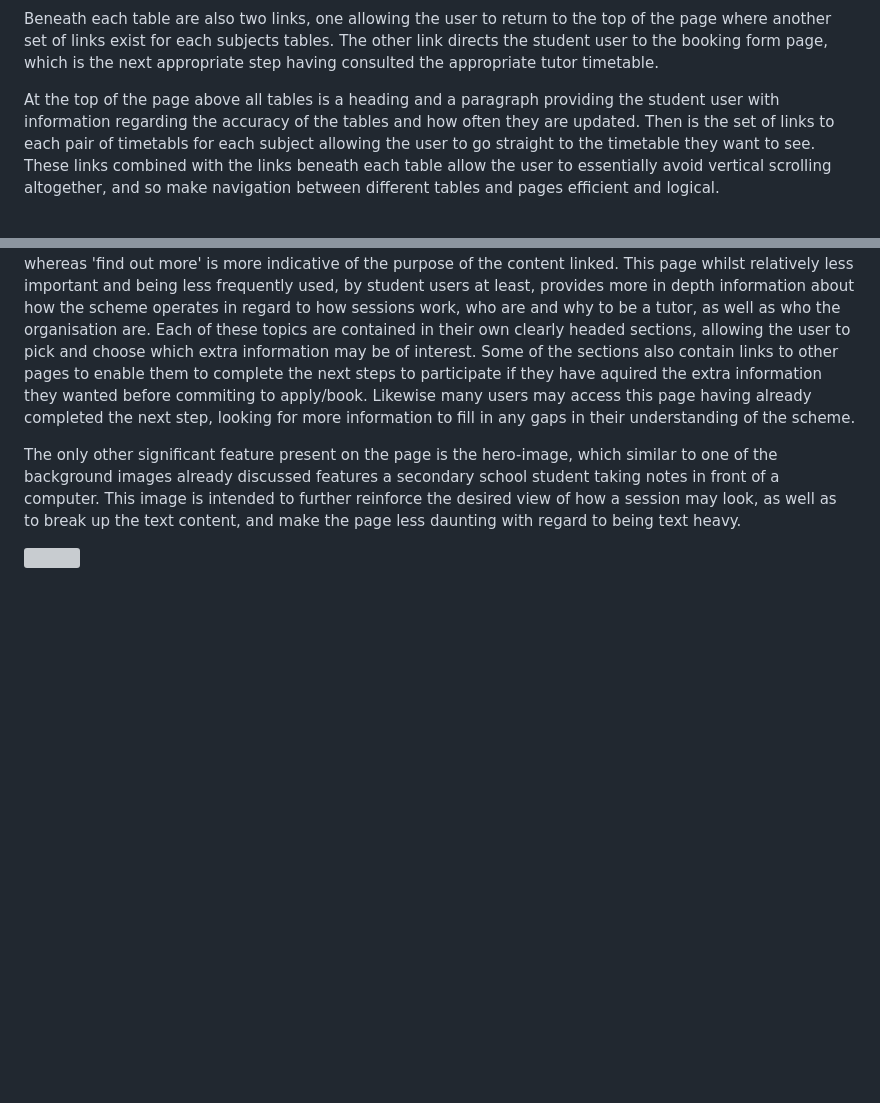
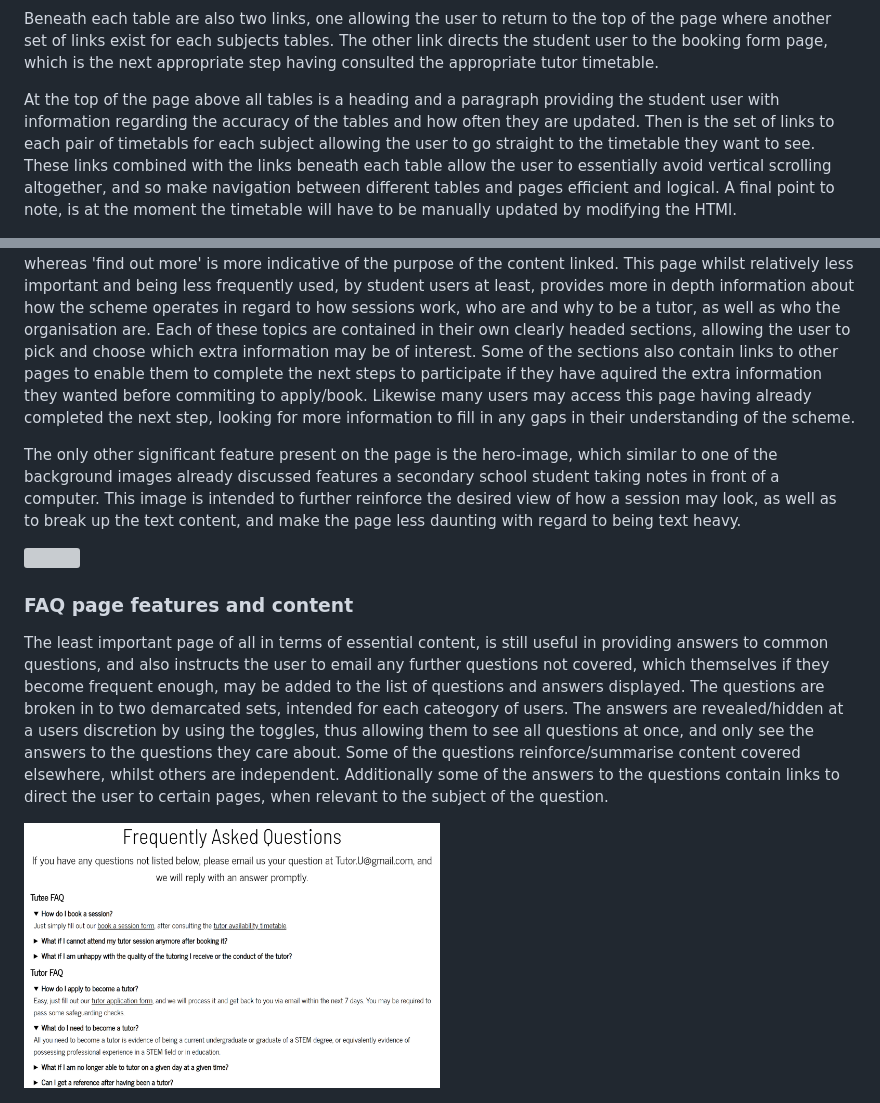
Before and after one commit to MatthewBayfield/tutor-u, a Markdown page: README.md, 2 parts joined by grey strips. Rendered like a GitHub page; pictures changed too: docs/screenshots/faq.png (added); blank space fills up the shorter version; grey boxes are pictures that could not be loaded.

Commit message:
Edit timetable features page section. Add faq features page section. Add faq screenshot.

```diff
--- a/README.md
+++ b/README.md
@@ -142,7 +142,7 @@ The page has the biggest deviation from the wireframes produced during the initi
 
 Beneath each table are also two links, one allowing the user to return to the top of the page where another set of links exist for each subjects tables. The other link directs the student user to the booking form page, which is the next appropriate step having consulted the appropriate tutor timetable.
 
-At the top of the page above all tables is a heading and a paragraph providing the student user with information regarding the accuracy of the tables and how often they are updated. Then is the set of links to each pair of timetabls for each subject allowing the user to go straight to the timetable they want to see. These links combined with the links beneath each table allow the user to essentially avoid vertical scrolling altogether, and so make navigation between different tables and pages efficient and logical.
+At the top of the page above all tables is a heading and a paragraph providing the student user with information regarding the accuracy of the tables and how often they are updated. Then is the set of links to each pair of timetabls for each subject allowing the user to go straight to the timetable they want to see. These links combined with the links beneath each table allow the user to essentially avoid vertical scrolling altogether, and so make navigation between different tables and pages efficient and logical. A final point to note, is at the moment the timetable will have to be manually updated by modifying the HTMl.
 
 <img src="docs/screenshots/tutor_timetable_top.png" width=50% height=50%>
 
@@ -162,3 +162,8 @@ This page whilst relatively less important and being less frequently used, by st
 The only other significant feature present on the page is the hero-image, which similar to one of the background images already discussed features a secondary school student taking notes in front of a computer. This image is intended to further reinforce the desired view of how a session may look, as well as to break up the text content, and make the page less daunting with regard to being text heavy.
 
 <img src="docs/screenshots/find_out_more.png" width=50% height=50%>
+
+### FAQ page features and content
+The least important page of all in terms of essential content, is still useful in providing answers to common questions, and also instructs the user to email any further questions not covered, which themselves if they become frequent enough, may be added to the list of questions and answers displayed. The questions are broken in to two demarcated sets, intended for each cateogory of users. The answers are revealed/hidden at a users discretion by using the toggles, thus allowing them to see all questions at once, and only see the answers to the questions they care about. Some of the questions reinforce/summarise content covered elsewhere, whilst others are independent. Additionally some of the answers to the questions contain links to direct the user to certain pages, when relevant to the subject of the question.
+
+<img src="docs/screenshots/faq.png" width=50% height=50%>
```
